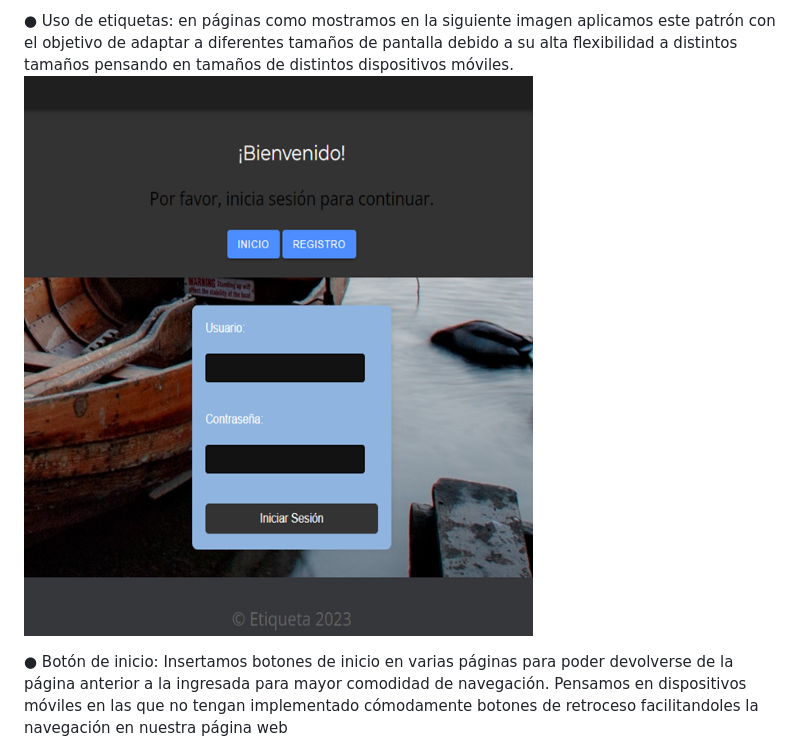
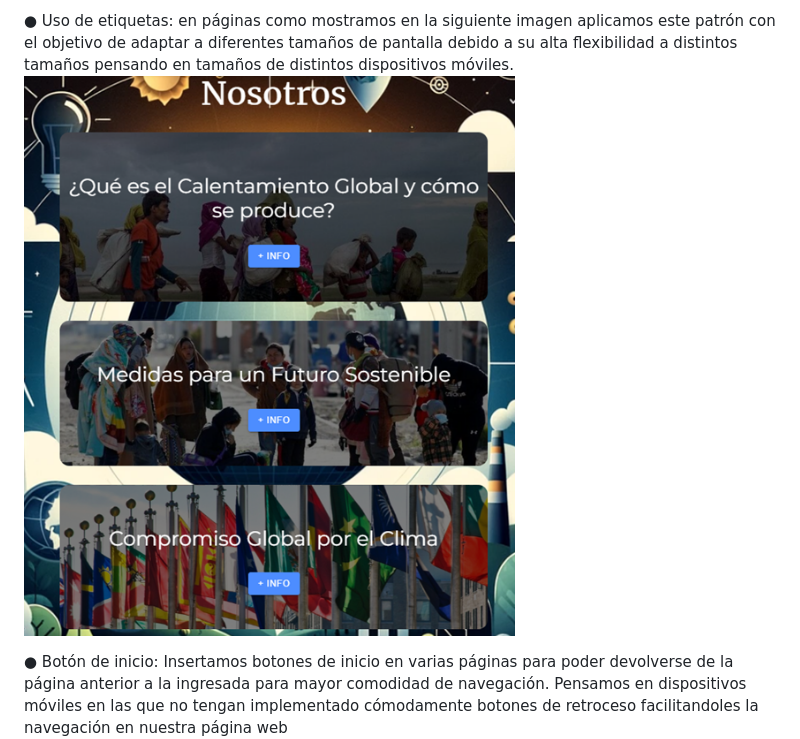
Before and after one commit to Abilio2122/eco-mundo, a Markdown page: README.md, the part around the change. GitHub-like rendering; pictures changed too: image-5.png (added).

Commit message:
arregle un error

```diff
--- a/README.md
+++ b/README.md
@@ -48,7 +48,7 @@ EP2.4 Hacer uso de al menos dos (2) patrones de diseño, ya sea web o móvil, en
 Hacemos uso en este proyecto de varios patrones de diseño a continuación mencionaremos algunas:
 
 ●	Uso de etiquetas: en páginas como mostramos en la siguiente imagen aplicamos este patrón con el objetivo de adaptar a diferentes tamaños de pantalla debido a su alta flexibilidad a distintos tamaños pensando en tamaños de distintos dispositivos móviles.
-![alt text](image-4.png)
+![alt text](image-5.png)
 
 ●	Botón de inicio: Insertamos botones de inicio en varias páginas para poder devolverse de la página anterior a la ingresada para mayor comodidad de navegación. Pensamos en dispositivos móviles en las que no tengan implementado cómodamente botones de retroceso facilitandoles la navegación en nuestra página web
 ![alt text](image-3.png)
```
